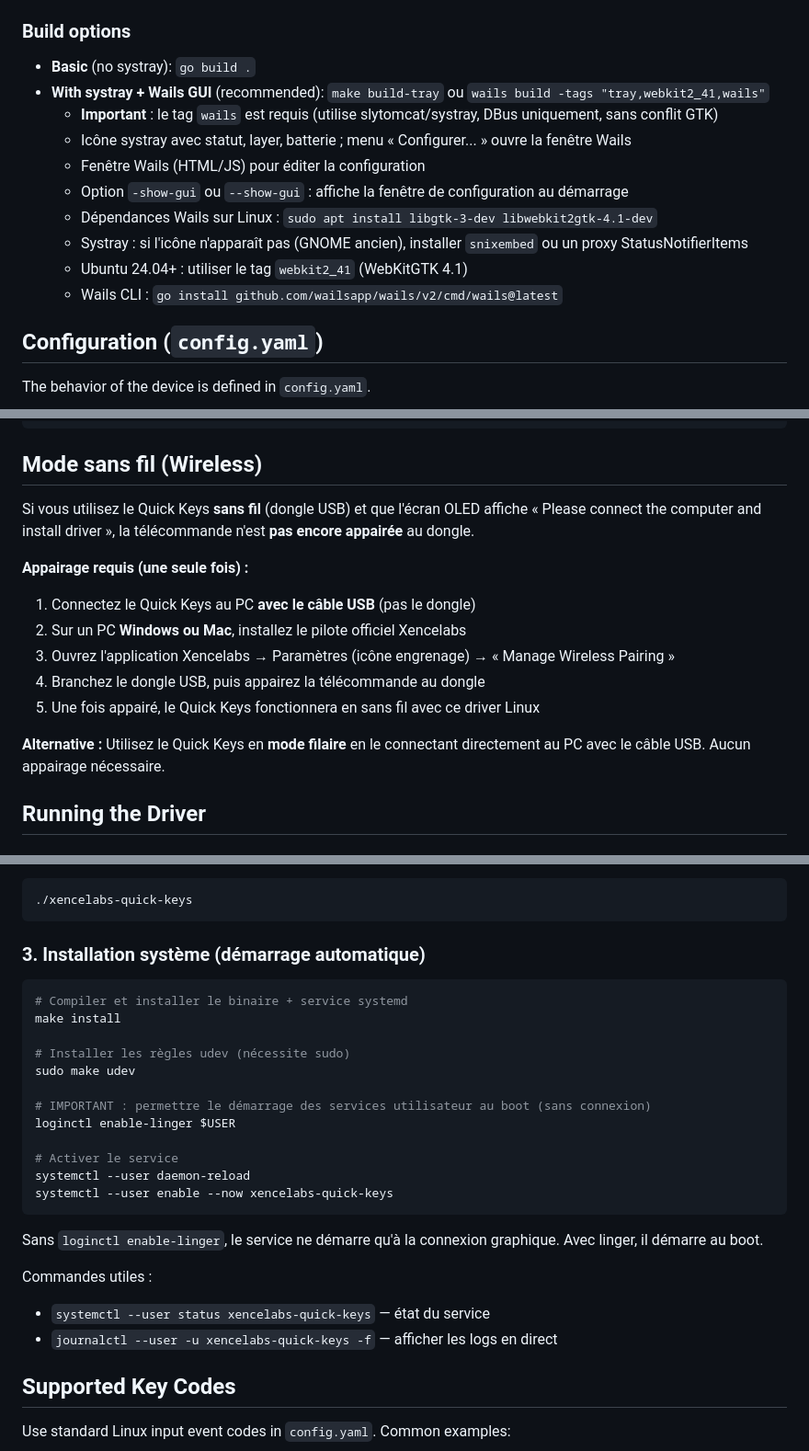
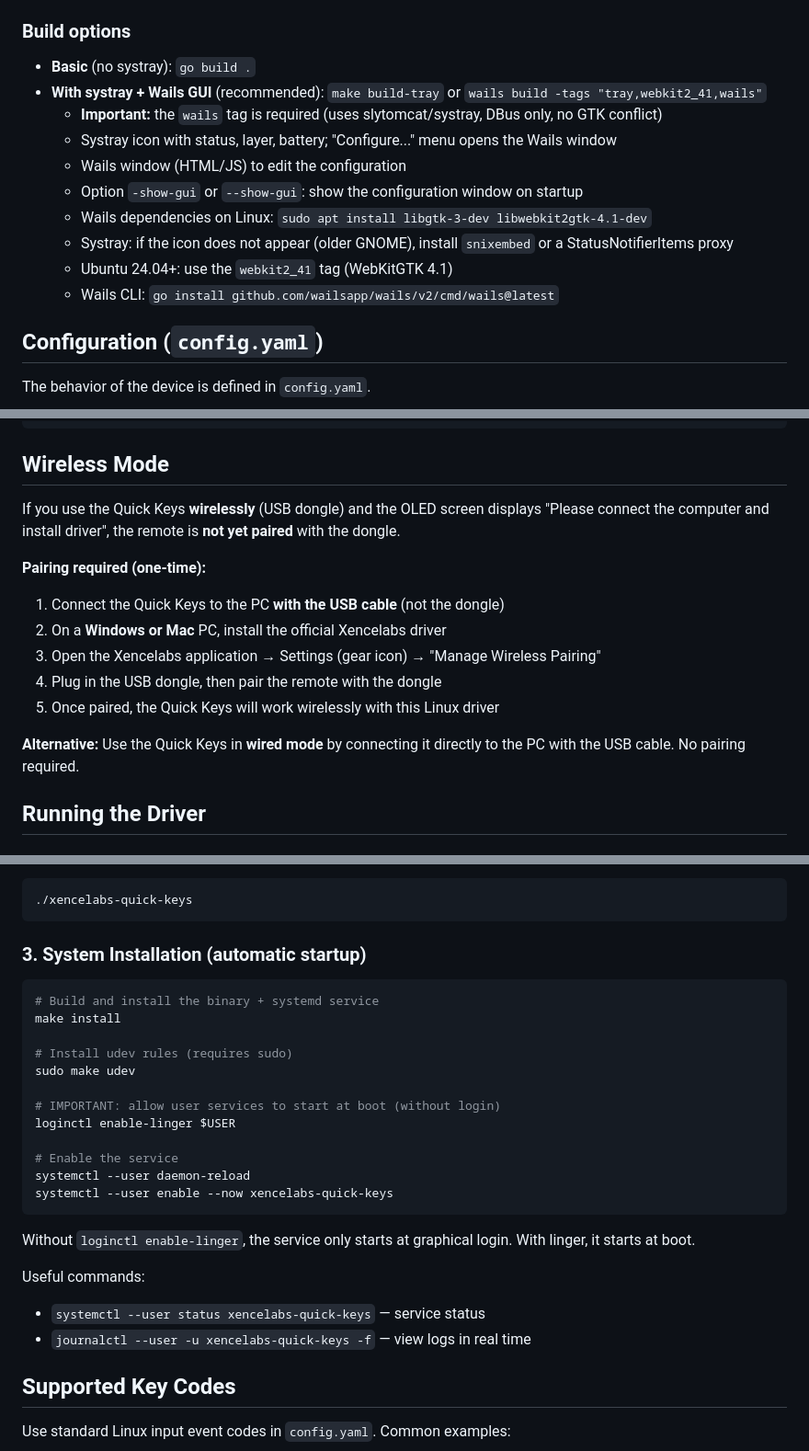
Before and after one commit to benbois/xencelabs-quick-keys-gui-configurator, a Markdown page: README.md, 3 parts joined by grey strips. Shown at 92% size. Rendered like a GitHub page.

Commit message:
Translate README to English
Made-with: Cursor

````diff
--- a/README.md
+++ b/README.md
@@ -30,15 +30,15 @@ sudo apt install libusb-1.0-0-dev libudev-dev pkg-config
 ### Build options
 
 - **Basic** (no systray): `go build .`
-- **With systray + Wails GUI** (recommended): `make build-tray` ou `wails build -tags "tray,webkit2_41,wails"`
-  - **Important** : le tag `wails` est requis (utilise slytomcat/systray, DBus uniquement, sans conflit GTK)
-  - Icône systray avec statut, layer, batterie ; menu « Configurer... » ouvre la fenêtre Wails
-  - Fenêtre Wails (HTML/JS) pour éditer la configuration
-  - Option `-show-gui` ou `--show-gui` : affiche la fenêtre de configuration au démarrage
-  - Dépendances Wails sur Linux : `sudo apt install libgtk-3-dev libwebkit2gtk-4.1-dev`
-  - Systray : si l'icône n'apparaît pas (GNOME ancien), installer `snixembed` ou un proxy StatusNotifierItems
-  - Ubuntu 24.04+ : utiliser le tag `webkit2_41` (WebKitGTK 4.1)
-  - Wails CLI : `go install github.com/wailsapp/wails/v2/cmd/wails@latest`
+- **With systray + Wails GUI** (recommended): `make build-tray` or `wails build -tags "tray,webkit2_41,wails"`
+  - **Important:** the `wails` tag is required (uses slytomcat/systray, DBus only, no GTK conflict)
+  - Systray icon with status, layer, battery; "Configure..." menu opens the Wails window
+  - Wails window (HTML/JS) to edit the configuration
+  - Option `-show-gui` or `--show-gui`: show the configuration window on startup
+  - Wails dependencies on Linux: `sudo apt install libgtk-3-dev libwebkit2gtk-4.1-dev`
+  - Systray: if the icon does not appear (older GNOME), install `snixembed` or a StatusNotifierItems proxy
+  - Ubuntu 24.04+: use the `webkit2_41` tag (WebKitGTK 4.1)
+  - Wails CLI: `go install github.com/wailsapp/wails/v2/cmd/wails@latest`
 
 ## Configuration (`config.yaml`)
 
@@ -80,18 +80,18 @@ layers:
       right: ["KEY_VOLUMEUP"]
 ```
 
-## Mode sans fil (Wireless)
+## Wireless Mode
 
-Si vous utilisez le Quick Keys **sans fil** (dongle USB) et que l'écran OLED affiche « Please connect the computer and install driver », la télécommande n'est **pas encore appairée** au dongle.
+If you use the Quick Keys **wirelessly** (USB dongle) and the OLED screen displays "Please connect the computer and install driver", the remote is **not yet paired** with the dongle.
 
-**Appairage requis (une seule fois) :**
-1. Connectez le Quick Keys au PC **avec le câble USB** (pas le dongle)
-2. Sur un PC **Windows ou Mac**, installez le pilote officiel Xencelabs
-3. Ouvrez l'application Xencelabs → Paramètres (icône engrenage) → « Manage Wireless Pairing »
-4. Branchez le dongle USB, puis appairez la télécommande au dongle
-5. Une fois appairé, le Quick Keys fonctionnera en sans fil avec ce driver Linux
+**Pairing required (one-time):**
+1. Connect the Quick Keys to the PC **with the USB cable** (not the dongle)
+2. On a **Windows or Mac** PC, install the official Xencelabs driver
+3. Open the Xencelabs application → Settings (gear icon) → "Manage Wireless Pairing"
+4. Plug in the USB dongle, then pair the remote with the dongle
+5. Once paired, the Quick Keys will work wirelessly with this Linux driver
 
-**Alternative :** Utilisez le Quick Keys en **mode filaire** en le connectant directement au PC avec le câble USB. Aucun appairage nécessaire.
+**Alternative:** Use the Quick Keys in **wired mode** by connecting it directly to the PC with the USB cable. No pairing required.
 
 ## Running the Driver
 
@@ -109,28 +109,28 @@ Since this driver creates a virtual keyboard, it requires access to `/dev/uinput
 ./xencelabs-quick-keys
 ```
 
-### 3. Installation système (démarrage automatique)
+### 3. System Installation (automatic startup)
 
 ```bash
-# Compiler et installer le binaire + service systemd
+# Build and install the binary + systemd service
 make install
 
-# Installer les règles udev (nécessite sudo)
+# Install udev rules (requires sudo)
 sudo make udev
 
-# IMPORTANT : permettre le démarrage des services utilisateur au boot (sans connexion)
+# IMPORTANT: allow user services to start at boot (without login)
 loginctl enable-linger $USER
 
-# Activer le service
+# Enable the service
 systemctl --user daemon-reload
 systemctl --user enable --now xencelabs-quick-keys
 ```
 
-Sans `loginctl enable-linger`, le service ne démarre qu'à la connexion graphique. Avec linger, il démarre au boot.
+Without `loginctl enable-linger`, the service only starts at graphical login. With linger, it starts at boot.
 
-Commandes utiles :
-- `systemctl --user status xencelabs-quick-keys` — état du service
-- `journalctl --user -u xencelabs-quick-keys -f` — afficher les logs en direct
+Useful commands:
+- `systemctl --user status xencelabs-quick-keys` — service status
+- `journalctl --user -u xencelabs-quick-keys -f` — view logs in real time
 
 ## Supported Key Codes
 
````
Also changed, not shown: other parts of README.md (+2 -2 lines).
